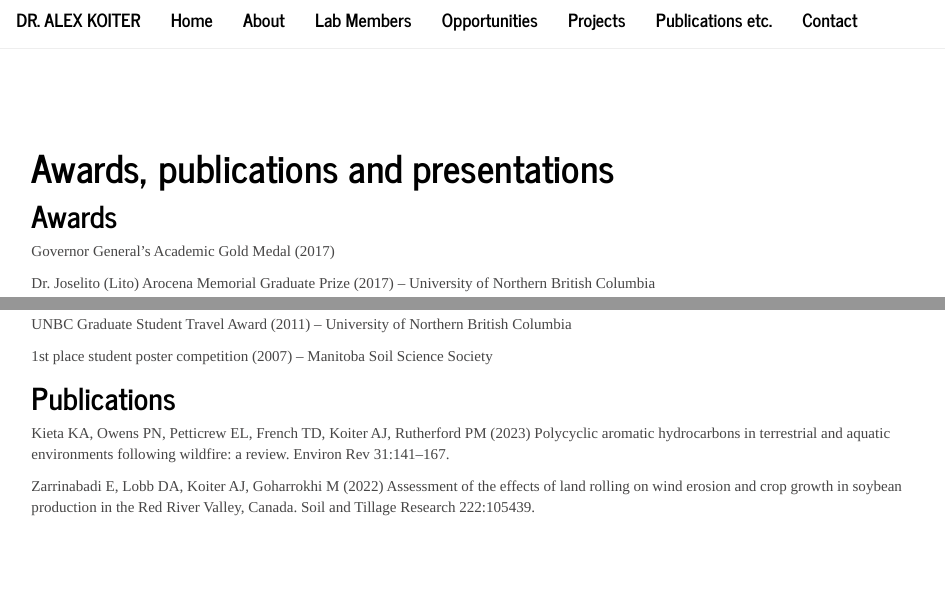
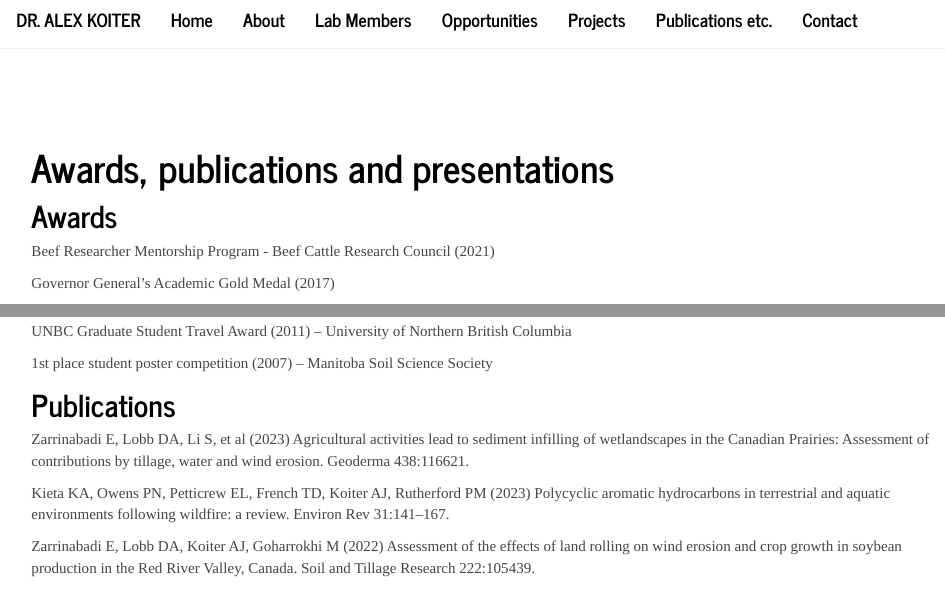
Before and after one commit to alex-koiter/alex-koiter.github.io, an R Markdown document (publications_etc.Rmd): the page in a window 1100 px wide, from its top, and a second part further down, joined at a grey line. Rendered offline with R 4.5, knitr and Pandoc, with nearby package versions.

Commit message:
Added recent publication

```diff
--- a/publications_etc.Rmd
+++ b/publications_etc.Rmd
@@ -4,6 +4,7 @@ title: "Awards, publications and presentations"
 
 
 ## Awards
+Beef Researcher Mentorship Program - Beef Cattle Research Council (2021)
 
 Governor General’s Academic Gold Medal (2017)
 
@@ -26,6 +27,8 @@ UNBC Graduate Student Travel Award (2011) – University of Northern British Col
 1st place student poster competition (2007) – Manitoba Soil Science Society
 
 ## Publications
+Zarrinabadi E, Lobb DA, Li S, et al (2023) Agricultural activities lead to sediment infilling of wetlandscapes in the Canadian Prairies: Assessment of contributions by tillage, water and wind erosion. Geoderma 438:116621.
+
 Kieta KA, Owens PN, Petticrew EL, French TD, Koiter AJ, Rutherford PM (2023) Polycyclic aromatic hydrocarbons in terrestrial and aquatic environments following wildfire: a review. Environ Rev 31:141–167.
 
 Zarrinabadi E, Lobb DA, Koiter AJ, Goharrokhi M (2022) Assessment of the effects of land rolling on wind erosion and crop growth in soybean production in the Red River Valley, Canada. Soil and Tillage Research 222:105439.
```
Also changed, not shown: 10 other files.
